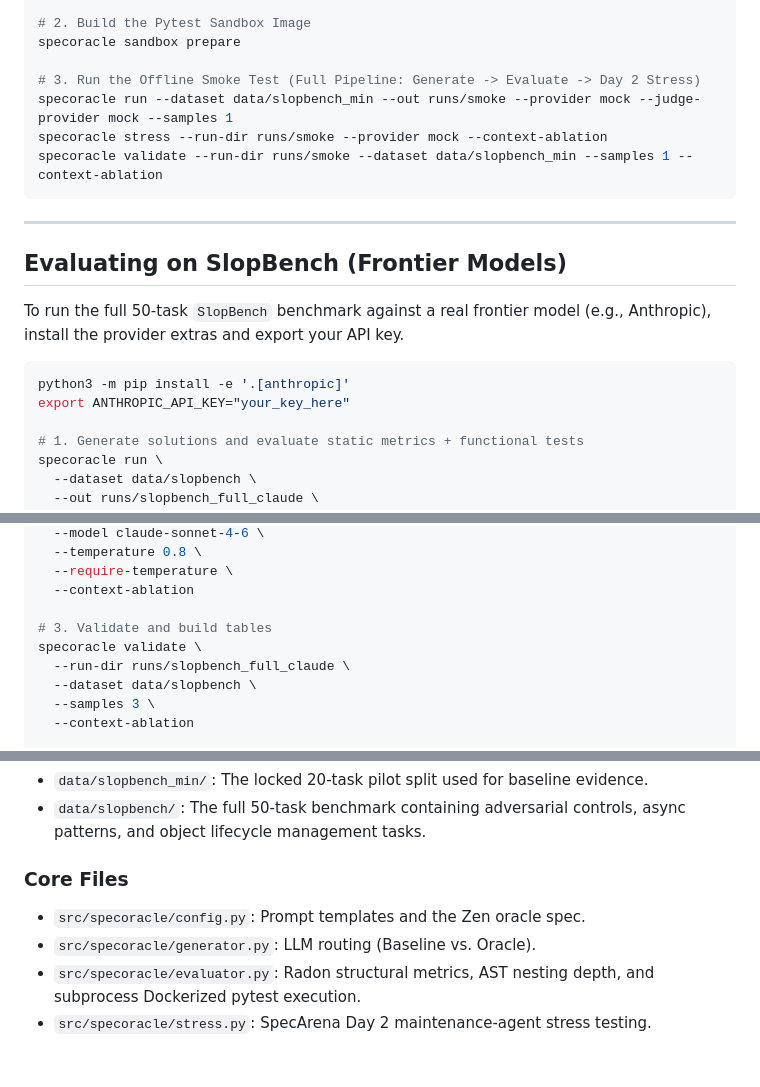
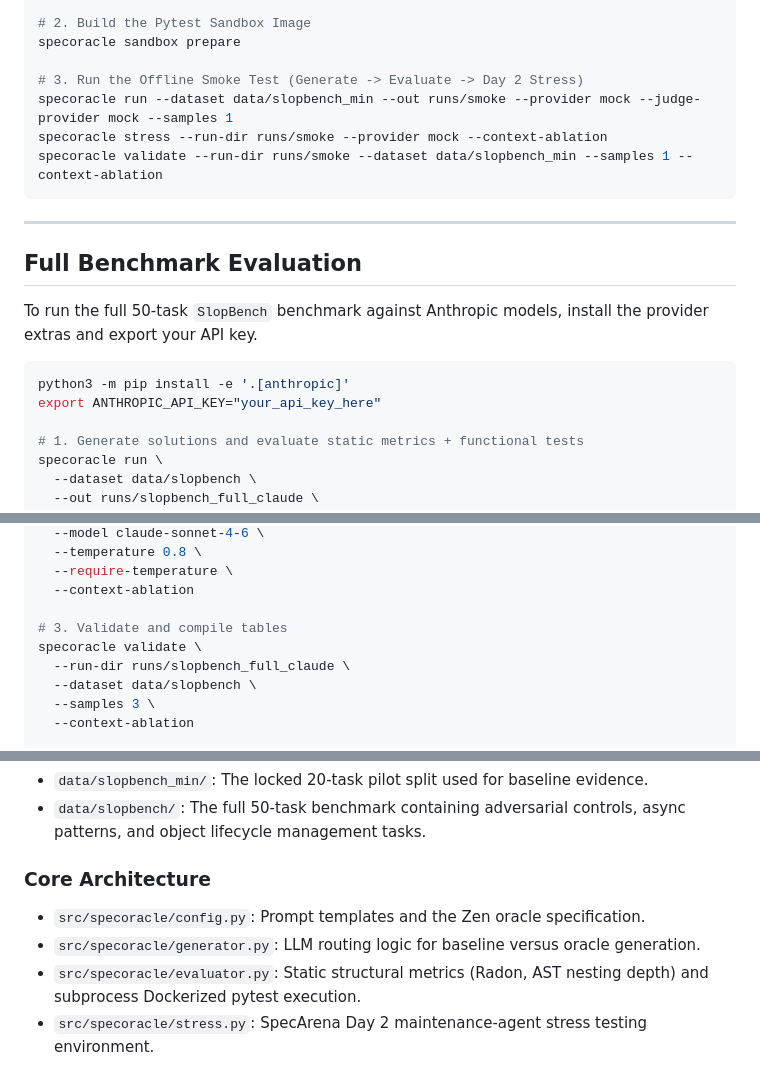
Before and after one commit to davidkimai/specoracle, a Markdown page: README.md, 3 parts joined by grey strips. GitHub-like rendering.

````diff
--- a/README.md
+++ b/README.md
@@ -55,7 +54,7 @@ python3 -m pip install -e .
 # 2. Build the Pytest Sandbox Image
 specoracle sandbox prepare
 
-# 3. Run the Offline Smoke Test (Full Pipeline: Generate -> Evaluate -> Day 2 Stress)
+# 3. Run the Offline Smoke Test (Generate -> Evaluate -> Day 2 Stress)
 specoracle run --dataset data/slopbench_min --out runs/smoke --provider mock --judge-provider mock --samples 1
 specoracle stress --run-dir runs/smoke --provider mock --context-ablation
 specoracle validate --run-dir runs/smoke --dataset data/slopbench_min --samples 1 --context-ablation
@@ -63,13 +62,13 @@ specoracle validate --run-dir runs/smoke --dataset data/slopbench_min --samples
 
 ---
 
-## Evaluating on SlopBench (Frontier Models)
+## Full Benchmark Evaluation
 
-To run the full 50-task `SlopBench` benchmark against a real frontier model (e.g., Anthropic), install the provider extras and export your API key.
+To run the full 50-task `SlopBench` benchmark against Anthropic models, install the provider extras and export your API key.
 
 ```bash
 python3 -m pip install -e '.[anthropic]'
-export ANTHROPIC_API_KEY="your_key_here"
+export ANTHROPIC_API_KEY="your_api_key_here"
 
 # 1. Generate solutions and evaluate static metrics + functional tests
 specoracle run \
@@ -93,7 +92,7 @@ specoracle stress \
   --require-temperature \
   --context-ablation
 
-# 3. Validate and build tables
+# 3. Validate and compile tables
 specoracle validate \
   --run-dir runs/slopbench_full_claude \
   --dataset data/slopbench \
@@ -115,8 +114,8 @@ The repository contains two SlopBench splits:
 - `data/slopbench_min/`: The locked 20-task pilot split used for baseline evidence.
 - `data/slopbench/`: The full 50-task benchmark containing adversarial controls, async patterns, and object lifecycle management tasks.
 
-### Core Files
-- `src/specoracle/config.py`: Prompt templates and the Zen oracle spec.
-- `src/specoracle/generator.py`: LLM routing (Baseline vs. Oracle).
-- `src/specoracle/evaluator.py`: Radon structural metrics, AST nesting depth, and subprocess Dockerized pytest execution.
-- `src/specoracle/stress.py`: SpecArena Day 2 maintenance-agent stress testing.
+### Core Architecture
+- `src/specoracle/config.py`: Prompt templates and the Zen oracle specification.
+- `src/specoracle/generator.py`: LLM routing logic for baseline versus oracle generation.
+- `src/specoracle/evaluator.py`: Static structural metrics (Radon, AST nesting depth) and subprocess Dockerized pytest execution.
+- `src/specoracle/stress.py`: SpecArena Day 2 maintenance-agent stress testing environment.
````
Also changed, not shown: other parts of README.md (+18 -19 lines).
